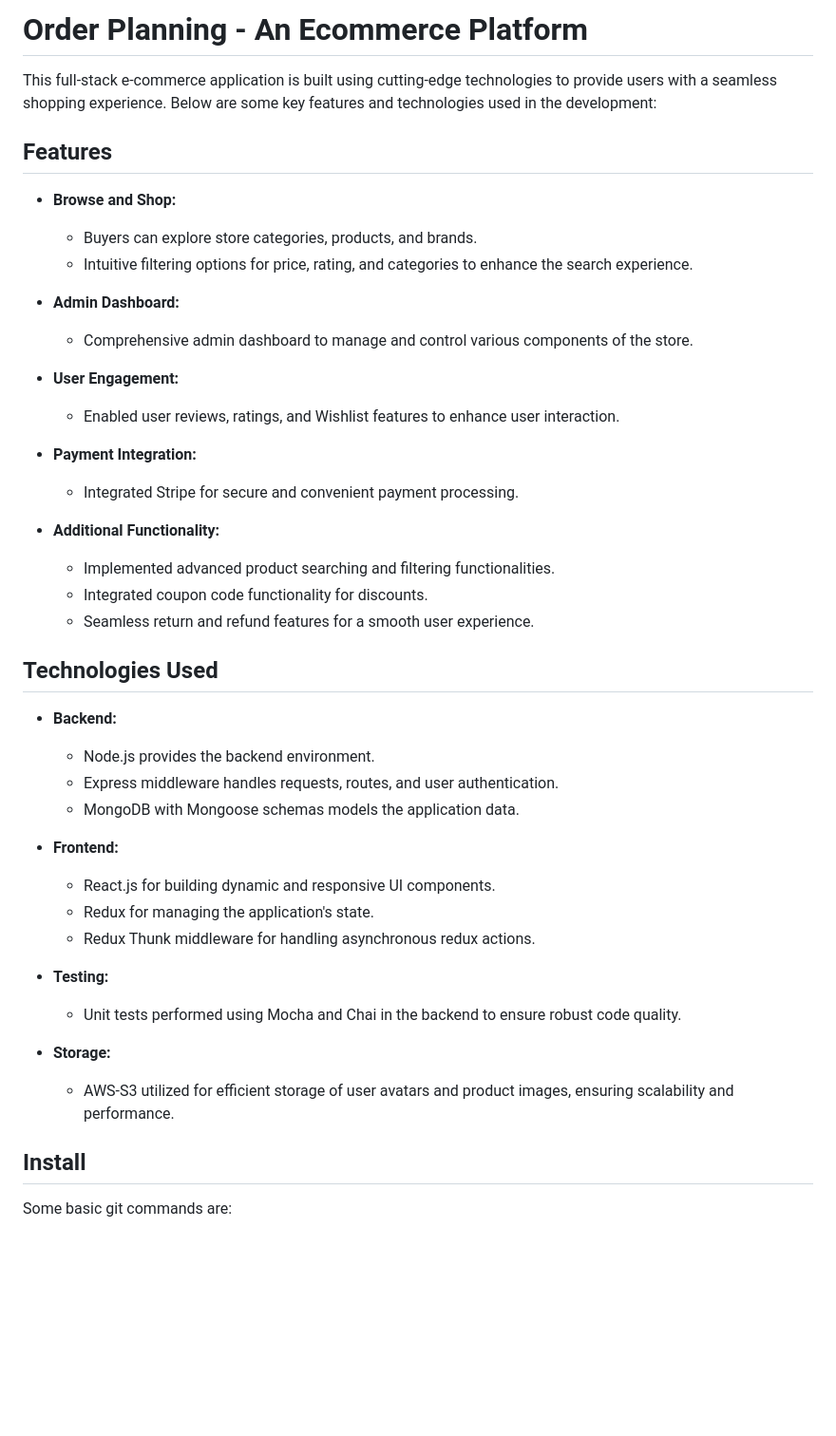
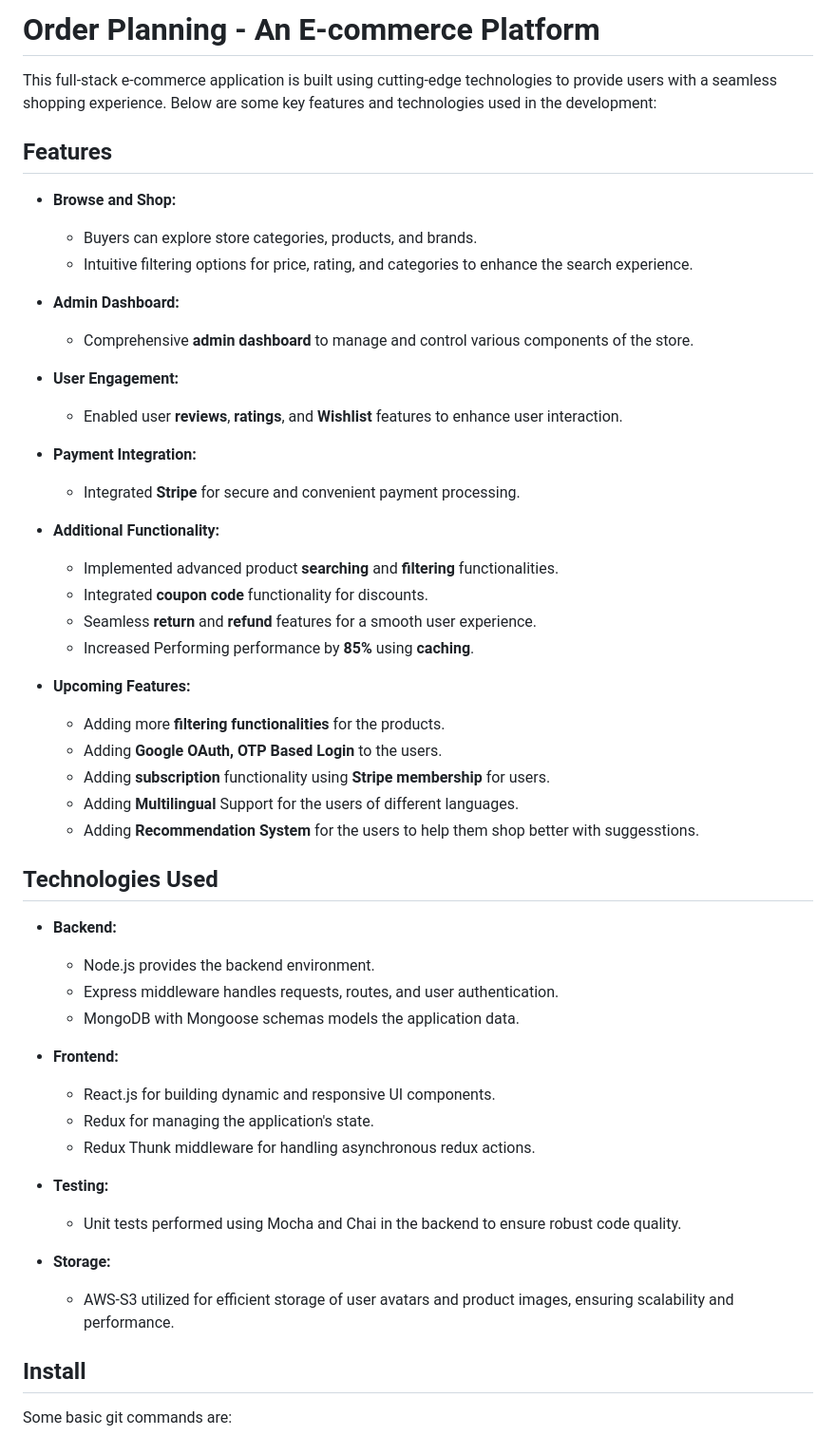
Before and after one commit to AnantDuhan/MERN-Ecommerce, a Markdown page: README.md, the part around one of its changes. Shown at 95% size. GitHub-like rendering; blank space fills up the shorter version.

```diff
--- a/README.md
+++ b/README.md
@@ -1,44 +1,53 @@
-# Order Planning - An Ecommerce Platform
+# Order Planning - An E-commerce Platform
 
 This full-stack e-commerce application is built using cutting-edge technologies to provide users with a seamless shopping experience. Below are some key features and technologies used in the development:
 
 ## Features
 
-* **Browse and Shop:**
-  * Buyers can explore store categories, products, and brands.
-  * Intuitive filtering options for price, rating, and categories to enhance the search experience.
+- **Browse and Shop:**
+  - Buyers can explore store categories, products, and brands.
+  - Intuitive filtering options for price, rating, and categories to enhance the search experience.
 
-* **Admin Dashboard:**
-  * Comprehensive admin dashboard to manage and control various components of the store.
+- **Admin Dashboard:**
+  - Comprehensive **admin dashboard** to manage and control various components of the store.
 
-* **User Engagement:**
-  * Enabled user reviews, ratings, and Wishlist features to enhance user interaction.
+- **User Engagement:**
+  - Enabled user **reviews**, **ratings**, and **Wishlist** features to enhance user interaction.
 
-* **Payment Integration:**
-  * Integrated Stripe for secure and convenient payment processing.
+- **Payment Integration:**
+  - Integrated **Stripe** for secure and convenient payment processing.
 
-* **Additional Functionality:**
-  * Implemented advanced product searching and filtering functionalities.
-  * Integrated coupon code functionality for discounts.
-  * Seamless return and refund features for a smooth user experience.
+- **Additional Functionality:**
+  - Implemented advanced product **searching** and **filtering** functionalities.
+  - Integrated **coupon code** functionality for discounts.
+  - Seamless **return** and **refund** features for a smooth user experience.
+  - Increased Performing performance by **85%** using **caching**.
+
+- **Upcoming Features:**
+  - Adding more **filtering functionalities** for the products.
+  - Adding **Google OAuth, OTP Based Login** to the users.
+  - Adding **subscription** functionality using **Stripe membership** for users.
+  - Adding **Multilingual** Support for the users of different languages.
+  - Adding **Recommendation System** for the users to help them shop better with suggesstions.
 
 ## Technologies Used
 
-* **Backend:**
-  * Node.js provides the backend environment.
-  * Express middleware handles requests, routes, and user authentication.
-  * MongoDB with Mongoose schemas models the application data.
+- **Backend:**
 
-* **Frontend:**
-  * React.js for building dynamic and responsive UI components.
-  * Redux for managing the application's state.
-  * Redux Thunk middleware for handling asynchronous redux actions.
+  - Node.js provides the backend environment.
+  - Express middleware handles requests, routes, and user authentication.
+  - MongoDB with Mongoose schemas models the application data.
+- **Frontend:**
 
-* **Testing:**
-  * Unit tests performed using Mocha and Chai in the backend to ensure robust code quality.
+  - React.js for building dynamic and responsive UI components.
+  - Redux for managing the application's state.
+  - Redux Thunk middleware for handling asynchronous redux actions.
+- **Testing:**
 
-* **Storage:**
-  * AWS-S3 utilized for efficient storage of user avatars and product images, ensuring scalability and performance.
+  - Unit tests performed using Mocha and Chai in the backend to ensure robust code quality.
+- **Storage:**
+
+  - AWS-S3 utilized for efficient storage of user avatars and product images, ensuring scalability and performance.
 
 ## Install
 
```
Also changed, not shown: other parts of README.md (+17 -16 lines).
